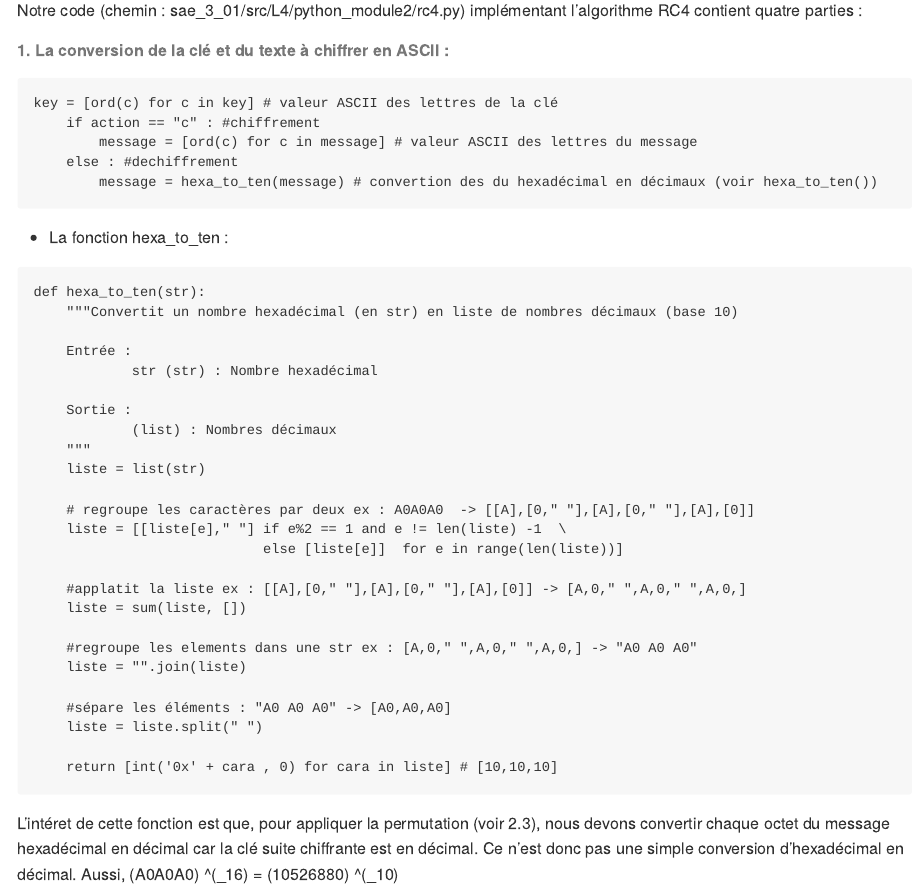
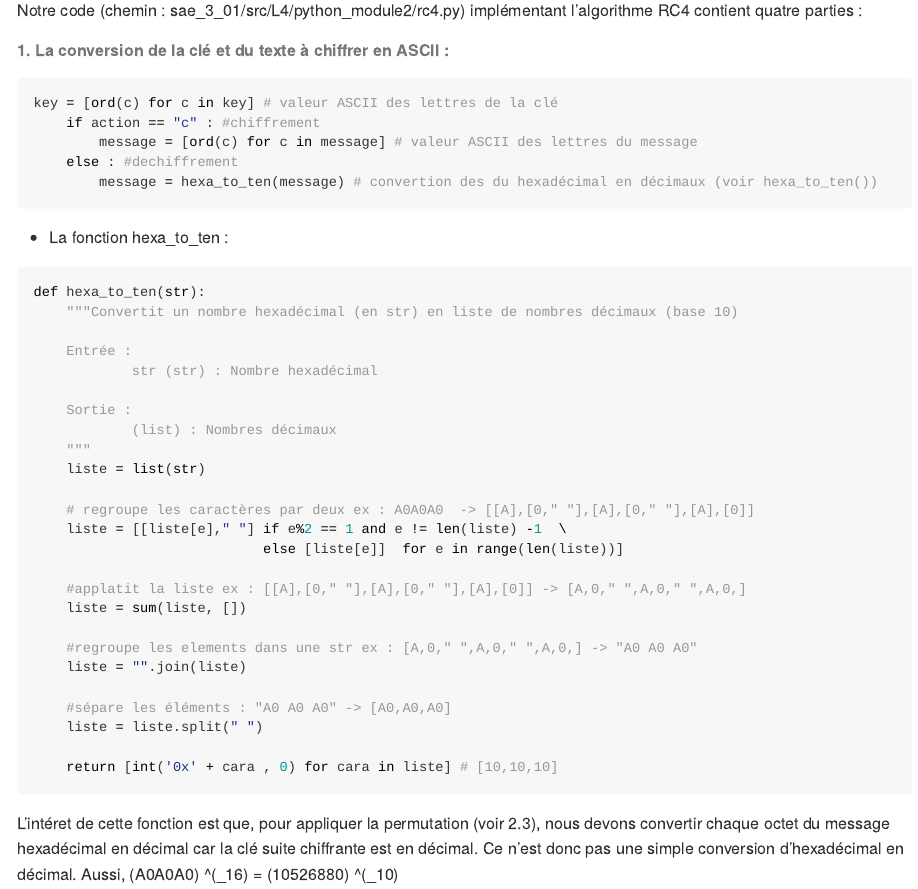
Before and after one commit to badem09/sae_3_01, an R Markdown document (doc/L4/module2.Rmd): the page in a window 1100 px wide, from 720 px down. Rendered offline with R 4.5, knitr and Pandoc, with nearby package versions; both versions are drawn in the output format of the newer one.

Commit message:
Conversion Rmd vers md

```diff
--- a/doc/L4/module2.Rmd
+++ b/doc/L4/module2.Rmd
@@ -2,10 +2,12 @@
 title: "Compte-rendu module Cryptographie Groupe3"
 author: "BA Demba, GUENFICI Rayane, SASSIKUMAR Suban, ZIHOUNE Bilal, MENDES Fredy"
 output:
-  pdf_document: default
+  md_document:
+    variant: markdown_github
   html_document:
     df_print: paged
   html_notebook: default
+  pdf_document: default
 ---
 
 <br>
```
Also changed, not shown: doc/L4/module2.md, doc/L4/module2.nb.html (added), doc/L4/module2.pdf.
